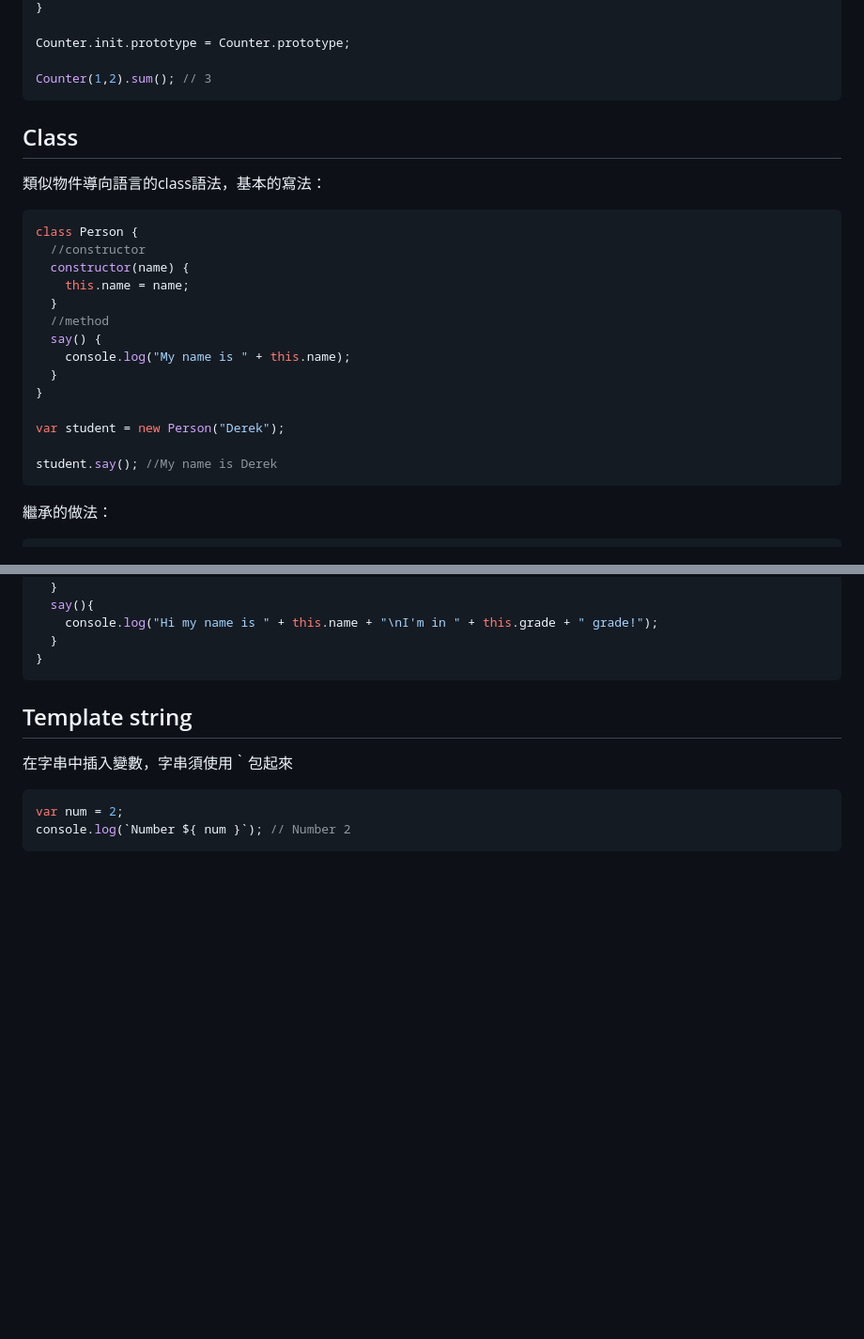
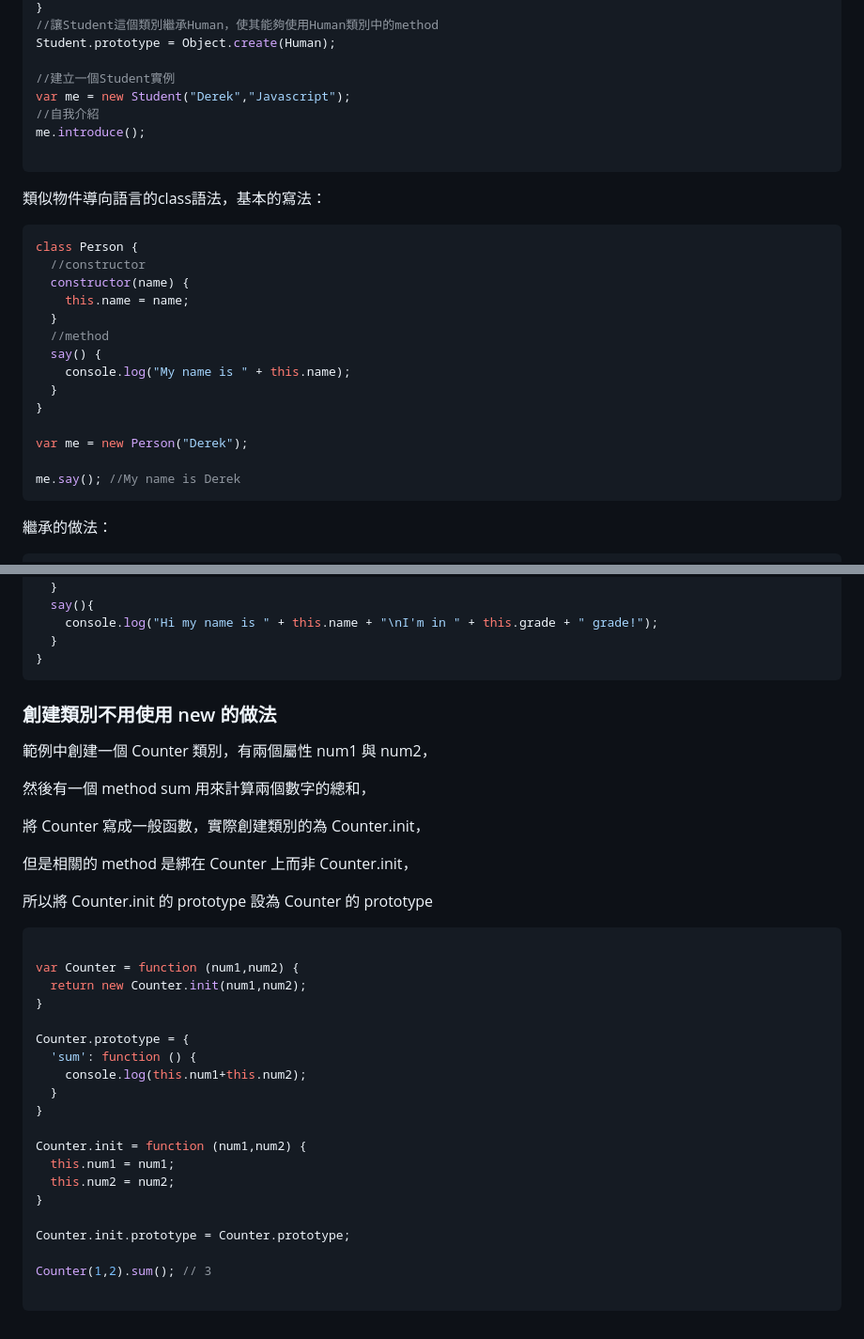
Before and after one commit to bver49/LearningNotes, a Markdown page: Js.md, 2 parts joined by grey strips. Shown: that part at 94% size. GitHub-like rendering; blank space fills up the shorter version.

````diff
--- a/Js.md
+++ b/Js.md
@@ -182,11 +230,14 @@ Counter.init = function (num1,num2) {
 }
+//讓Student這個類別繼承Human，使其能夠使用Human類別中的method
+Student.prototype = Object.create(Human);
 
-Counter.init.prototype = Counter.prototype;
+//建立一個Student實例
+var me = new Student("Derek","Javascript");
+//自我介紹
+me.introduce();
 
-Counter(1,2).sum(); // 3
 ```
 
-## Class
 類似物件導向語言的class語法，基本的寫法：
 
 ```javascript
@@ -201,9 +252,9 @@ class Person {
   }
 }
 
-var student = new Person("Derek");
+var me = new Person("Derek");
 
-student.say(); //My name is Derek
+me.say(); //My name is Derek
 ```
 
 繼承的做法：
@@ -226,11 +277,37 @@ class Student extends Person {
 }
 ```
 
-## Template string
+### 創建類別不用使用 new 的做法
 
-在字串中插入變數，字串須使用｀包起來
+範例中創建一個 Counter 類別，有兩個屬性 num1 與 num2，
+
+然後有一個 method sum 用來計算兩個數字的總和，
+
+將 Counter 寫成一般函數，實際創建類別的為 Counter.init，
+
+但是相關的 method 是綁在 Counter 上而非 Counter.init，
+
+所以將 Counter.init 的 prototype 設為 Counter 的 prototype
 
 ```javascript
-var num = 2;
-console.log(`Number ${ num }`); // Number 2
+
+var Counter = function (num1,num2) {
+  return new Counter.init(num1,num2);
+}
+
+Counter.prototype = {
+  'sum': function () {
+    console.log(this.num1+this.num2);
+  }
+}
+
+Counter.init = function (num1,num2) {
+  this.num1 = num1;
+  this.num2 = num2;
+}
+
+Counter.init.prototype = Counter.prototype;
+
+Counter(1,2).sum(); // 3
+
 ```
````
Also changed, not shown: other parts of Js.md (+65 -17 lines), prototype.png (added).
